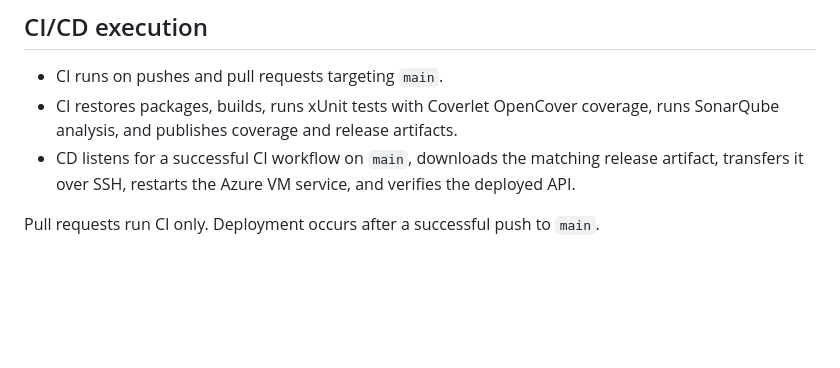
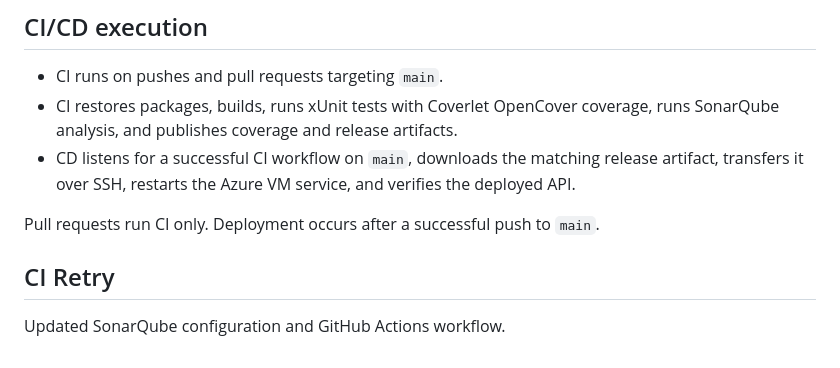
Before and after one commit to lokeshareti8778-sudo/ExpenseTracker, a Markdown page: README.md, the part around the change. Rendered like a GitHub page; blank space fills up the shorter version.

Commit message:
Retry CI after SonarQube update

```diff
--- a/README.md
+++ b/README.md
@@ -114,3 +114,6 @@ The CD workflow creates a versioned release directory, updates the `current` sym
 - CD listens for a successful CI workflow on `main`, downloads the matching release artifact, transfers it over SSH, restarts the Azure VM service, and verifies the deployed API.
 
 Pull requests run CI only. Deployment occurs after a successful push to `main`.
+## CI Retry
+
+Updated SonarQube configuration and GitHub Actions workflow.
```
